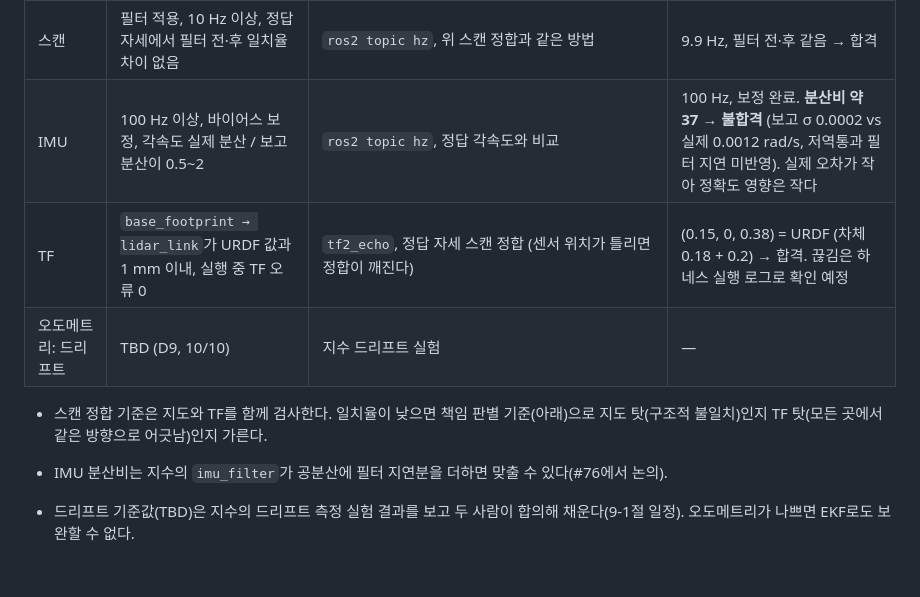
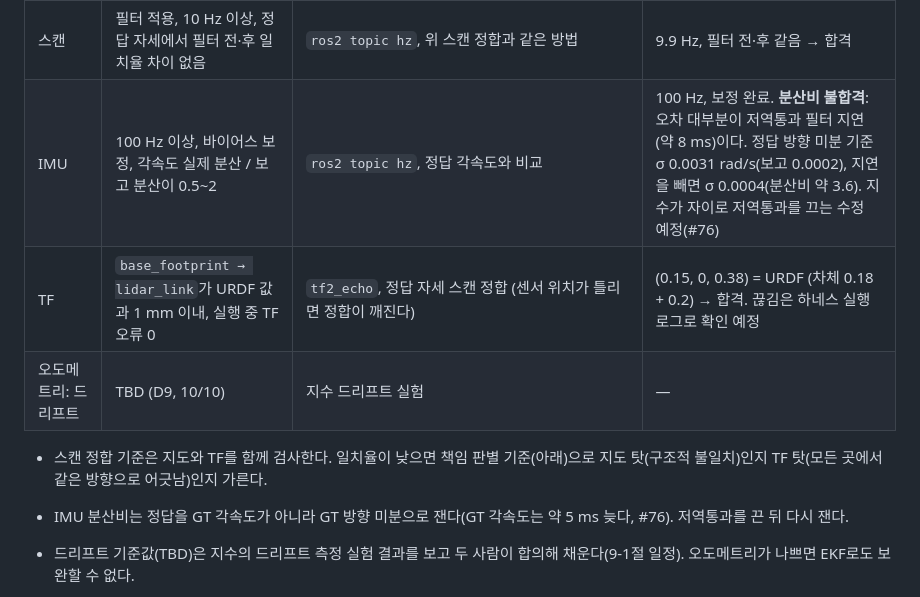
Before and after one commit to 5verflow-sogang/amr-fleet-system, a Markdown page: docs/project-spec.md, the part around the change. GitHub-like rendering; blank space fills up the shorter version.

Commit message:
docs(plan): IMU 분산비 근거를 필터 지연 측정으로 갱신 (#76 논의)

```diff
--- a/docs/project-spec.md
+++ b/docs/project-spec.md
@@ -580,12 +580,12 @@ B2는 질량을 정확히 알면 충분히 강할 수 있다. 이 경우 H2의
 | 지도: 스캔 정합 | 정답 자세에서 스캔-지도 일치율(끝점이 점유 셀 0.1 m 안) ≥ 0.9, 통로마다 1곳 이상 | Gazebo 정답 자세 + `/scan` → `amr_localization.kidnap.match_ratio` | A–B 통로 4자세: 거의 모든 빔이 1칸 안 → 합격. 다른 통로는 미측정 |
 | 오도메트리: 공분산 | 실제 분산 / 보고 분산이 0.5~2 (선속도·각속도) | 정답 속도와 비교 (2-2절 실측 방법) | 선속도 1.3~1.4, 각속도 1.8 → 합격 (각속도는 경계) |
 | 스캔 | 필터 적용, 10 Hz 이상, 정답 자세에서 필터 전·후 일치율 차이 없음 | `ros2 topic hz`, 위 스캔 정합과 같은 방법 | 9.9 Hz, 필터 전·후 같음 → 합격 |
-| IMU | 100 Hz 이상, 바이어스 보정, 각속도 실제 분산 / 보고 분산이 0.5~2 | `ros2 topic hz`, 정답 각속도와 비교 | 100 Hz, 보정 완료. **분산비 약 37 → 불합격** (보고 σ 0.0002 vs 실제 0.0012 rad/s, 저역통과 필터 지연 미반영). 실제 오차가 작아 정확도 영향은 작다 |
+| IMU | 100 Hz 이상, 바이어스 보정, 각속도 실제 분산 / 보고 분산이 0.5~2 | `ros2 topic hz`, 정답 각속도와 비교 | 100 Hz, 보정 완료. **분산비 불합격**: 오차 대부분이 저역통과 필터 지연(약 8 ms)이다. 정답 방향 미분 기준 σ 0.0031 rad/s(보고 0.0002), 지연을 빼면 σ 0.0004(분산비 약 3.6). 지수가 자이로 저역통과를 끄는 수정 예정(#76) |
 | TF | `base_footprint → lidar_link`가 URDF 값과 1 mm 이내, 실행 중 TF 오류 0 | `tf2_echo`, 정답 자세 스캔 정합 (센서 위치가 틀리면 정합이 깨진다) | (0.15, 0, 0.38) = URDF (차체 0.18 + 0.2) → 합격. 끊김은 하네스 실행 로그로 확인 예정 |
 | 오도메트리: 드리프트 | TBD (D9, 10/10) | 지수 드리프트 실험 | — |
 
 - 스캔 정합 기준은 지도와 TF를 함께 검사한다. 일치율이 낮으면 책임 판별 기준(아래)으로 지도 탓(구조적 불일치)인지 TF 탓(모든 곳에서 같은 방향으로 어긋남)인지 가른다.
-- IMU 분산비는 지수의 `imu_filter`가 공분산에 필터 지연분을 더하면 맞출 수 있다(#76에서 논의).
+- IMU 분산비는 정답을 GT 각속도가 아니라 GT 방향 미분으로 잰다(GT 각속도는 약 5 ms 늦다, #76). 저역통과를 끈 뒤 다시 잰다.
 
 - 드리프트 기준값(TBD)은 지수의 드리프트 측정 실험 결과를 보고 두 사람이 합의해 채운다(9-1절 일정). 오도메트리가 나쁘면 EKF로도 보완할 수 없다.
 - `odom → base_link`의 품질(연속성·점프 없음)은 지수 책임이다. EKF가 이 TF를 발행하도록 구성할 경우 오도메트리 노드의 TF 발행은 파라미터로 끄고, 발행 주체를 두 사람이 [api.md](api.md) TF 트리에 기록한다.
```
